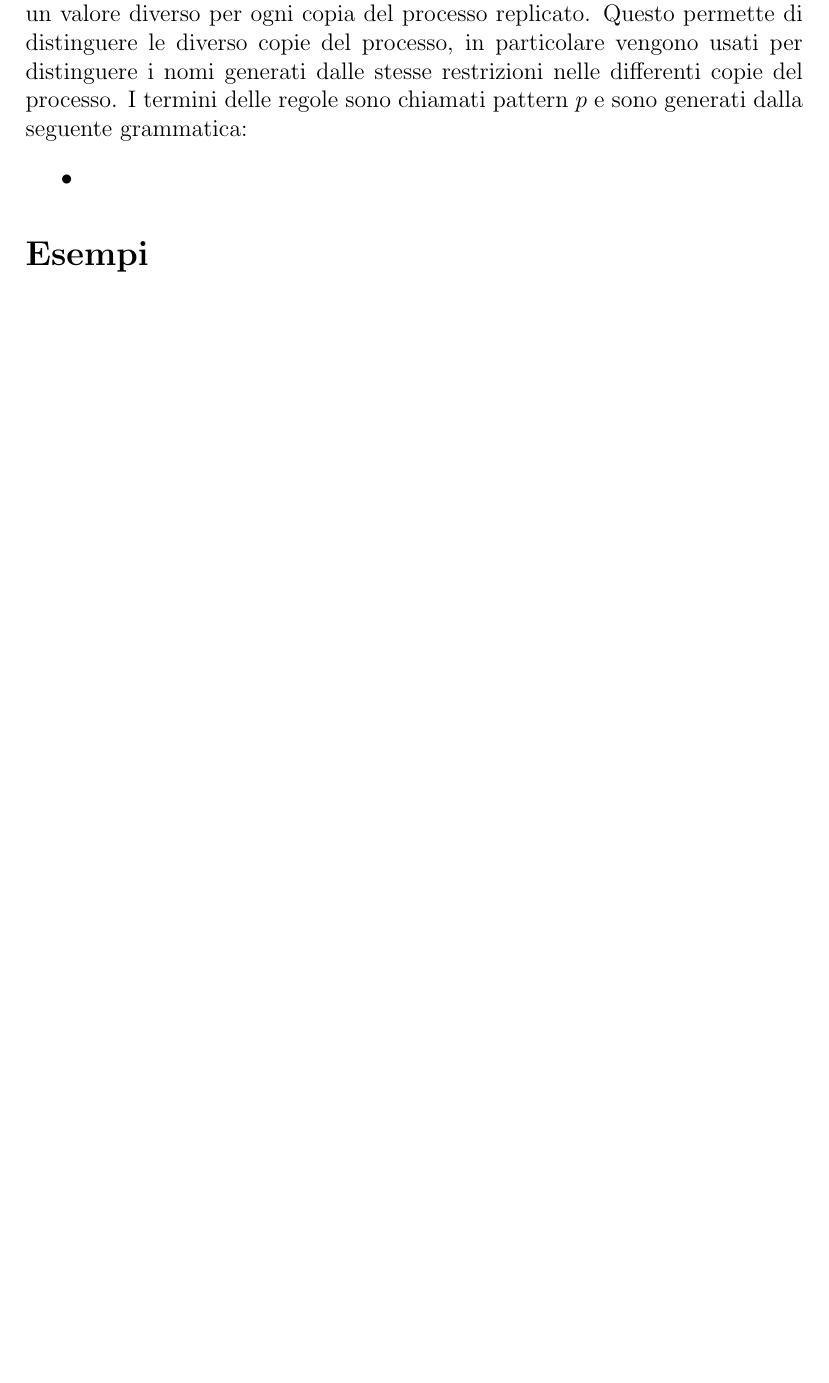
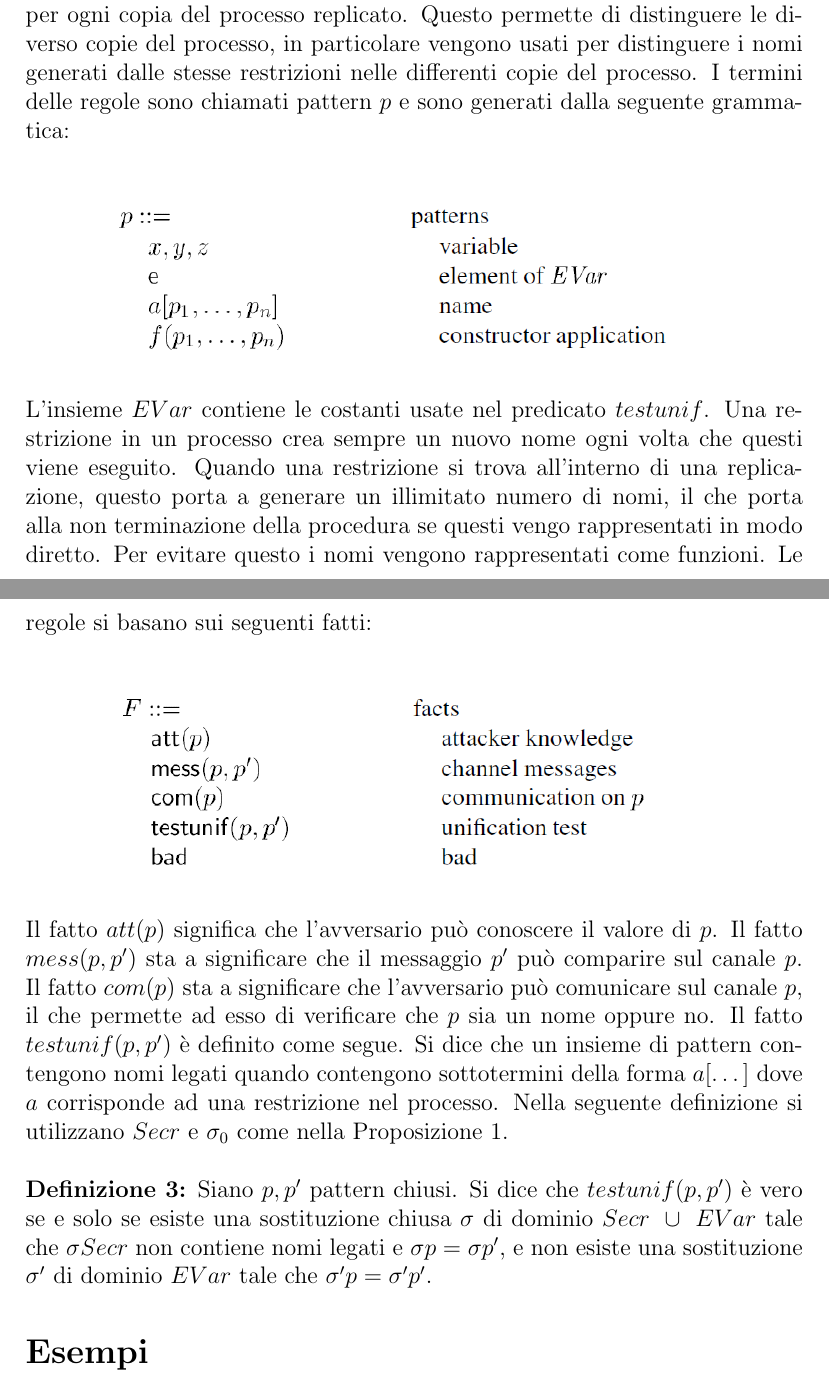
Before and after one commit to GianlucaLutero/ProgettoCrittografia, a LaTeX document (Relazione/RelazioneProverif.tex): part of page 6 of 6 before the commit and two parts of pages 6 and 7 of 7 after it, the two joined at a grey line, cut so that both start at the same text, the shorter picture padded with empty space. Compiled offline with pdfLaTeX.

Commit message:
Quasi finito primitve del protocollo

```diff
--- a/Relazione/RelazioneProverif.tex
+++ b/Relazione/RelazioneProverif.tex
@@ -2,7 +2,7 @@
 \usepackage[utf8]{inputenc}
 \usepackage[italian]{babel}
 \usepackage{amsmath}
-
+\usepackage{graphicx}
 \title{Tecniche automatiche per dimostrare la segretezza forte nei protocolli crittografici}
 \author{Gianluca Lutero}
 
@@ -76,11 +74,19 @@ La relazione $R$ è simmetrica. Si dimostra adesso che $R$ soddisfa i tre punti
 Allora $R \subset \ \approx$. In più per ogni sostituzione $\sigma$ e $\sigma'$ di dominio $fv(P_0)$ vale $\sigma P_0 R \sigma'P_0$, prendendo $C=[],\ Secr'\ =\ Secr,\ \sigma'\ =\ \sigma, \theta \ e\ \theta'$ tali che $\theta \sigma_0 \ =\ \sigma,\ e\ \theta'\sigma_0\ =\ \sigma', P'\ =\ \sigma_0 P_0$. In questo modo $P_0$ preserva la proprietà di segretezza forte delle sue variabili libere.
 
 \section*{Primitive per la verifica del protocollo}
-Adesso verrà esteso il formalismo del calcolo dei processi con le primitive per la verifica della proprietà di segretezza forte. Il sistema di verifica costruisce un insieme di clausole di Horn a partire da un processo chiuso $P_0$. Si assume che ogni restrizione $(\nu a)P$ in $P_0$ contiene un nome differente per $a$ e che quel nome sia differente per ogni nome libero in $P_0$. Si associa ad ogni replicazione in $P_0$ un identificare di sessione. Gli identificatori di sessione sono variabili che prendono valore da un insieme numerabile di termini e un valore diverso per ogni copia del processo replicato. Questo permette di distinguere le diverso copie del processo, in particolare vengono usati per distinguere i nomi generati dalle stesse restrizioni nelle differenti copie del processo. I termini delle regole sono chiamati pattern $p$ e sono generati dalla seguente grammatica:
-\begin{itemize}
-    \item
-\end{itemize}
-
+Adesso verrà esteso il formalismo del calcolo dei processi con le primitive per la verifica della proprietà di segretezza forte. Il sistema di verifica costruisce un insieme di clausole di Horn a partire da un processo chiuso $P_0$. Si assume che ogni restrizione $(\nu a)P$ in $P_0$ contiene un nome differente per $a$ e che quel nome sia differente per ogni nome libero in $P_0$. Si associa ad ogni replicazione in $P_0$ un identificare di sessione. Gli identificatori di sessione sono variabili che prendono valore da un insieme numerabile di termini e un valore diverso per ogni copia del processo replicato. Questo permette di distinguere le diverso copie del processo, in particolare vengono usati per distinguere i nomi generati dalle stesse restrizioni nelle differenti copie del processo. I termini delle regole sono chiamati pattern $p$ e sono generati dalla seguente grammatica:\\
+\begin{figure}[h]
+    \centering
+    \includegraphics[scale=0.7]{Relazione/Immagini/rule.PNG}
+\end{figure}\\
+L'insieme $EVar$ contiene le costanti usate nel predicato $testunif$. Una restrizione in un processo crea sempre un nuovo nome ogni volta che questi viene eseguito. Quando una restrizione si trova all'interno di una replicazione, questo porta a generare un illimitato numero di nomi, il che porta alla non terminazione della procedura se questi vengo rappresentati in modo diretto. Per evitare questo i nomi vengono rappresentati come funzioni. Le regole si basano sui seguenti fatti:\\
+\begin{figure}[h]
+    \centering
+    \includegraphics[scale=0.7]{Relazione/Immagini/fatti.PNG}
+\end{figure}\\
+Il fatto $att(p)$ significa che l'avversario può conoscere il valore di $p$. Il fatto $mess(p,p')$ sta a significare che il messaggio $p'$ può comparire sul canale $p$. Il fatto $com(p)$ sta a significare che l'avversario può comunicare sul canale $p$, il che permette ad esso di verificare che $p$ sia un nome oppure no. Il fatto $testunif(p,p')$ è definito come segue. Si dice che un insieme di pattern contengono nomi legati quando contengono sottotermini della forma $a[\dots]$ dove $a$ corrisponde ad una restrizione nel processo. Nella seguente definizione si utilizzano $Secr$ e $\sigma_0$ come nella Proposizione 1.\\
+\\
+\textbf{Definizione 3:} Siano $p,p'$ pattern chiusi. Si dice che $testunif(p,p')$ è vero se e solo se esiste una sostituzione chiusa $\sigma$ di dominio $Secr\ \cup \ EVar $ tale che $\sigma Secr$ non contiene nomi legati e $\sigma p = \sigma p'$, e non esiste una sostituzione $\sigma'$ di dominio $EVar$ tale che $\sigma' p = \sigma' p'$.
 \section*{Esempi}
 % Mostra gli esempi dell'articolo attraverso proverif
 \end{document}
```
Also changed, not shown: Relazione/RelazioneProverif.tex (10 more changed lines).
